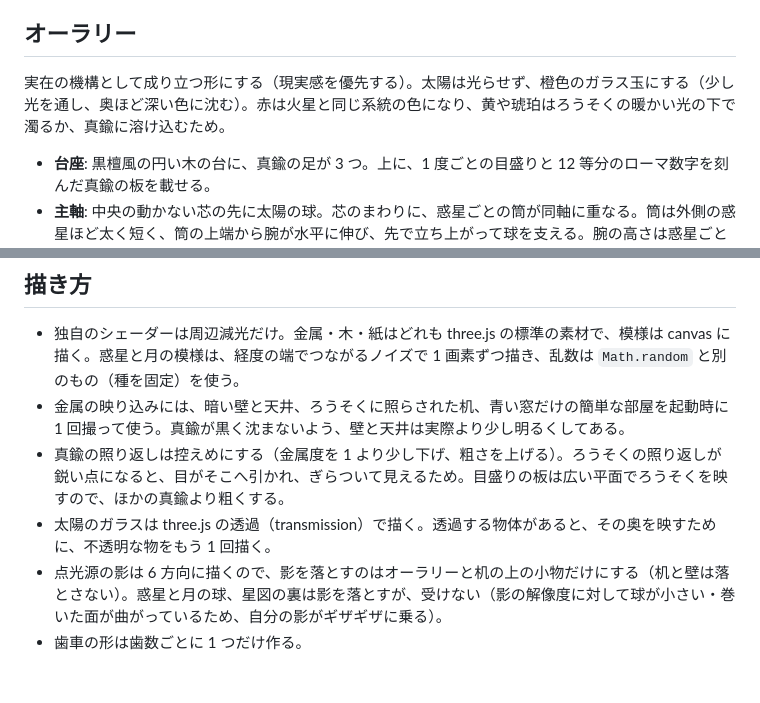
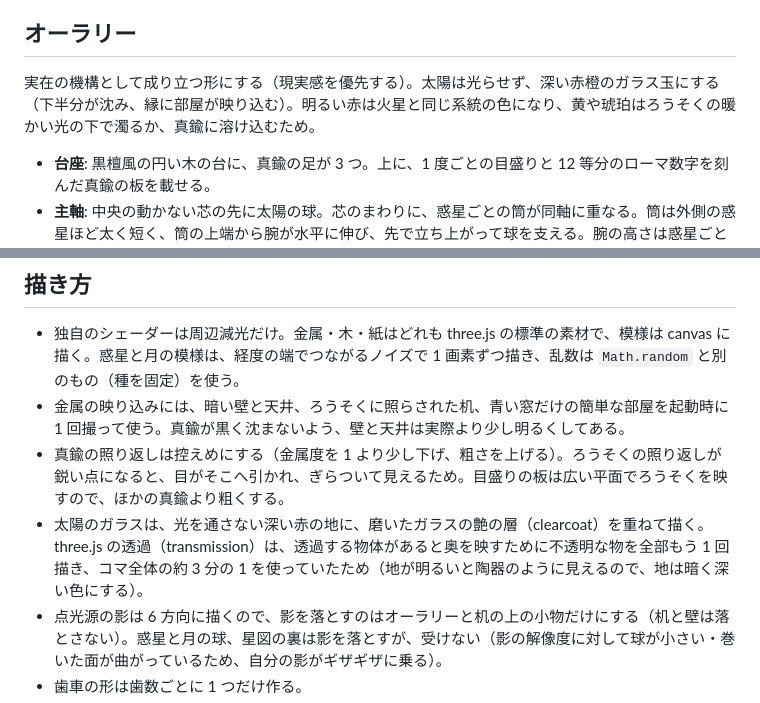
Before and after one commit to yohhoy/vibe-screensaver, a Markdown page: docs/specs/orrery.md, 2 parts joined by grey strips. Drawn GitHub-style; blank space fills up the shorter version.

```diff
--- a/docs/specs/orrery.md
+++ b/docs/specs/orrery.md
@@ -10,7 +10,7 @@
 
 ## オーラリー
 
-実在の機構として成り立つ形にする（現実感を優先する）。太陽は光らせず、橙色のガラス玉にする（少し光を通し、奥ほど深い色に沈む）。赤は火星と同じ系統の色になり、黄や琥珀はろうそくの暖かい光の下で濁るか、真鍮に溶け込むため。
+実在の機構として成り立つ形にする（現実感を優先する）。太陽は光らせず、深い赤橙のガラス玉にする（下半分が沈み、縁に部屋が映り込む）。明るい赤は火星と同じ系統の色になり、黄や琥珀はろうそくの暖かい光の下で濁るか、真鍮に溶け込むため。
 
 - **台座**: 黒檀風の円い木の台に、真鍮の足が 3 つ。上に、1 度ごとの目盛りと 12 等分のローマ数字を刻んだ真鍮の板を載せる。
 - **主軸**: 中央の動かない芯の先に太陽の球。芯のまわりに、惑星ごとの筒が同軸に重なる。筒は外側の惑星ほど太く短く、筒の上端から腕が水平に伸び、先で立ち上がって球を支える。腕の高さは惑星ごとに違う（外側ほど低い）が、球の中心はどれも太陽と同じ高さに揃える。
@@ -86,7 +86,7 @@
 - 独自のシェーダーは周辺減光だけ。金属・木・紙はどれも three.js の標準の素材で、模様は canvas に描く。惑星と月の模様は、経度の端でつながるノイズで 1 画素ずつ描き、乱数は `Math.random` と別のもの（種を固定）を使う。
 - 金属の映り込みには、暗い壁と天井、ろうそくに照らされた机、青い窓だけの簡単な部屋を起動時に 1 回撮って使う。真鍮が黒く沈まないよう、壁と天井は実際より少し明るくしてある。
 - 真鍮の照り返しは控えめにする（金属度を 1 より少し下げ、粗さを上げる）。ろうそくの照り返しが鋭い点になると、目がそこへ引かれ、ぎらついて見えるため。目盛りの板は広い平面でろうそくを映すので、ほかの真鍮より粗くする。
-- 太陽のガラスは three.js の透過（transmission）で描く。透過する物体があると、その奥を映すために、不透明な物をもう 1 回描く。
+- 太陽のガラスは、光を通さない深い赤の地に、磨いたガラスの艶の層（clearcoat）を重ねて描く。three.js の透過（transmission）は、透過する物体があると奥を映すために不透明な物を全部もう 1 回描き、コマ全体の約 3 分の 1 を使っていたため（地が明るいと陶器のように見えるので、地は暗く深い色にする）。
 - 点光源の影は 6 方向に描くので、影を落とすのはオーラリーと机の上の小物だけにする（机と壁は落とさない）。惑星と月の球、星図の裏は影を落とすが、受けない（影の解像度に対して球が小さい・巻いた面が曲がっているため、自分の影がギザギザに乗る）。
 - 歯車の形は歯数ごとに 1 つだけ作る。
 - 地球が回った角度は、どの歯数の比を掛けても 2π の整数倍になる角度（435 周）で巻き戻す。
```
Also changed, not shown: docs/images/orrery.jpg, 1 other file.
